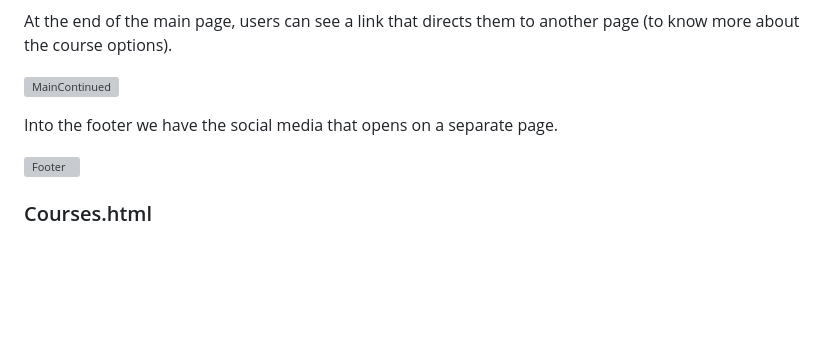
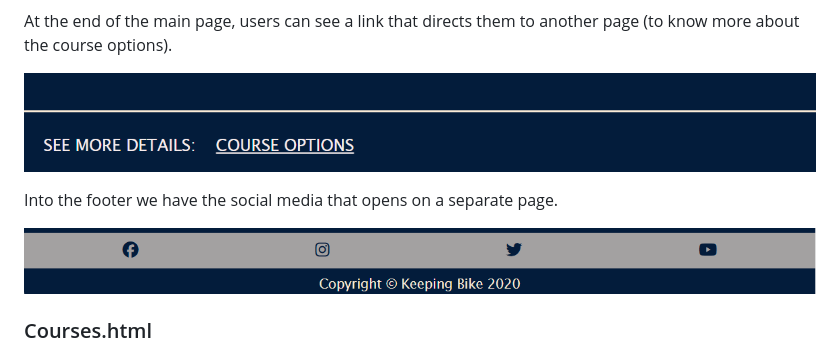
Before and after one commit to JulianaZani/codeinstituteproject, a Markdown page: README.md, the part around the change. Drawn GitHub-style; pictures changed too: doc/screenshots/screenshot06.png (added), doc/screenshots/screenshot07.png (added); blank space fills up the shorter version; grey boxes are pictures that could not be loaded.

Commit message:
update footer image in README

```diff
--- a/README.md
+++ b/README.md
@@ -46,11 +46,11 @@ After:
 
 At the end of the main page, users can see a link that directs them to another page (to know more about the course options).
 
-![MainContinued](assets/images/Screenshot%202025-01-10%20154648.png)
+![MainContinued](doc/screenshots/screenshot06.png)
 
 Into the footer we have the social media that opens on a separate page.
 
-![Footer](assets/images/Screenshot%202025-01-10%20155755.png)
+![Footer](doc/screenshots/screenshot07.png)
 
 ### Courses.html
 
```
